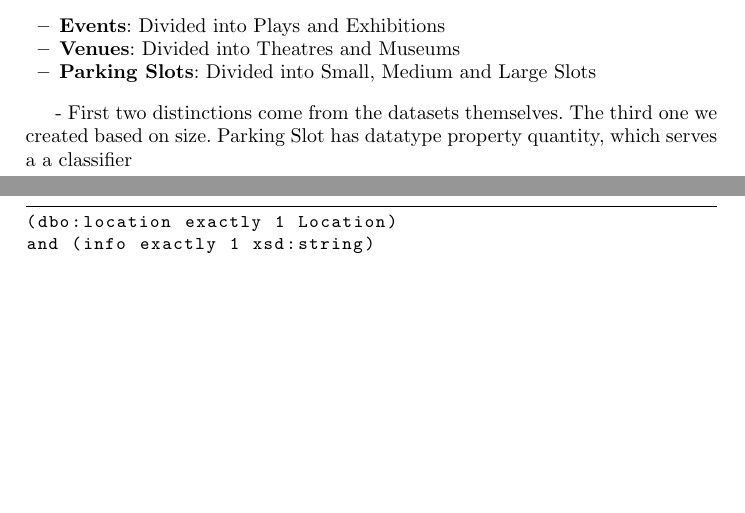
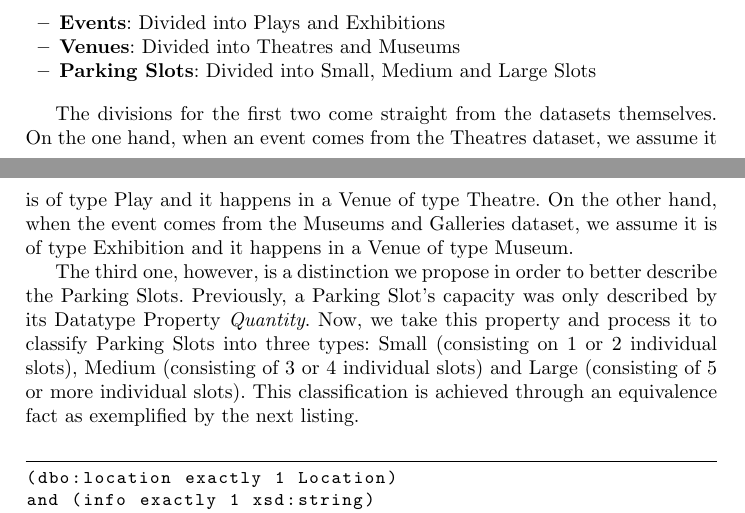
Before and after one commit to acidghost/knowledge-representation-on-the-web, a LaTeX thesis (milestone2/paper/paper.tex): two parts of pages 4 and 5 of 6, joined at a grey line, cut so that both start at the same text, the shorter picture padded with empty space. Compiled offline with pdfLaTeX.

Commit message:
Done till 5.1, missing 5.2, 6, 7 and discussion

```diff
--- a/milestone2/paper/paper.tex
+++ b/milestone2/paper/paper.tex
@@ -155,8 +155,9 @@ The main difference with the previous version of the ontology is that each of th
 	\item \textbf{Parking Slots}: Divided into Small, Medium and Large Slots
 \end{itemize}
 
+The divisions for the first two come straight from the datasets themselves. On the one hand, when an event comes from the Theatres dataset, we assume it is of type Play and it happens in a Venue of type Theatre. On the other hand, when the event comes from the Museums and Galleries dataset, we assume it is of type Exhibition and it happens in a Venue of type Museum.
 
-- First two distinctions come from the datasets themselves. The third one we created based on size. Parking Slot has datatype property quantity, which serves a a classifier
+The third one, however, is a distinction we propose in order to better describe the Parking Slots. Previously, a Parking Slot's capacity was only described by its Datatype Property \textit{Quantity}. Now, we take this property and process it to classify Parking Slots into three types: Small (consisting on 1 or 2 individual slots), Medium (consisting of 3 or 4 individual slots) and Large (consisting of 5 or more individual slots). This classification is achieved through an equivalence fact as exemplified by the next listing. \\
 
 \begin{lstlisting}[captionpos=b, caption=Definition of Large Slot a subclass of Parking Slot, label=lst:owl, basicstyle=\ttfamily\small,frame=bt]
 (dbo:location exactly 1 Location)
```
